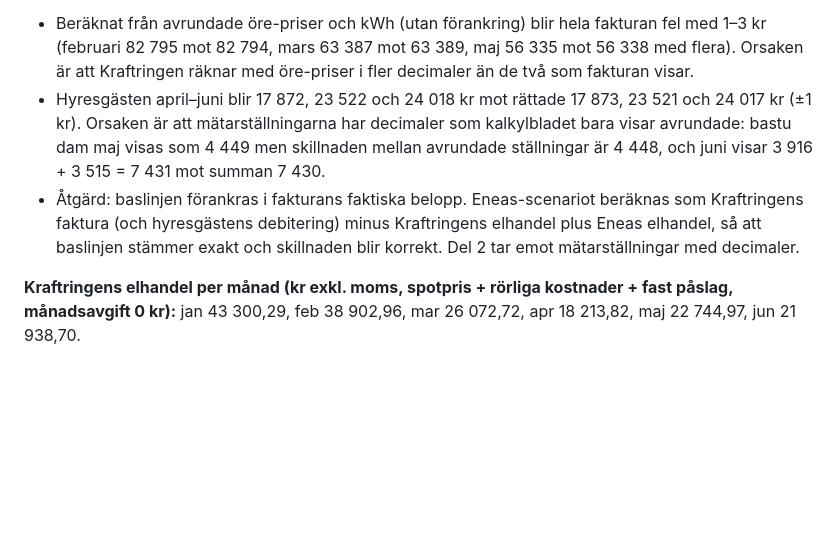
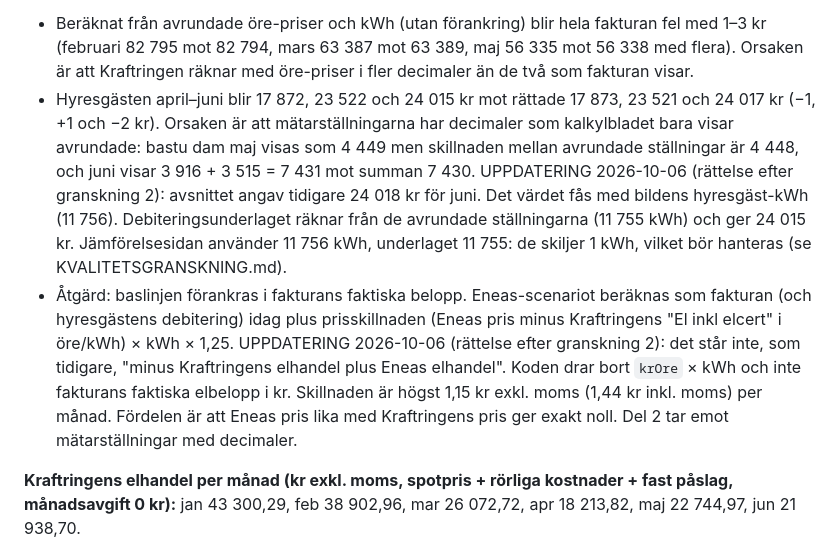
Before and after one commit to kentlundgren/Bjerred-el, a Markdown page: Eneas_Samkop_av_El/PRD.md, the part around the change. Rendered like a GitHub page; blank space fills up the shorter version.

Commit message:
Uppdatera PRD.md med korrigeringar av hyresgästens kostnader för april-juni och justeringar av beräkningsmetodik. Inkludera detaljer om mätarställningar med decimaler och klargör skillnader i debiteringsunderlag. Förbättra transparensen kring fakturor och granskning av siffror.

```diff
--- a/Eneas_Samkop_av_El/PRD.md
+++ b/Eneas_Samkop_av_El/PRD.md
@@ -360,14 +360,21 @@ kvalitetssäkrade i övrigt; kontrollera mot originalen.
   1–3 kr (februari 82 795 mot 82 794, mars 63 387 mot 63 389, maj 56 335 mot 56 338
   med flera). Orsaken är att Kraftringen räknar med öre-priser i fler decimaler än de två
   som fakturan visar.
-- Hyresgästen april–juni blir 17 872, 23 522 och 24 018 kr mot rättade 17 873, 23 521 och
-  24 017 kr (±1 kr). Orsaken är att mätarställningarna har decimaler som kalkylbladet bara
-  visar avrundade: bastu dam maj visas som 4 449 men skillnaden mellan avrundade
+- Hyresgästen april–juni blir 17 872, 23 522 och 24 015 kr mot rättade 17 873, 23 521 och
+  24 017 kr (−1, +1 och −2 kr). Orsaken är att mätarställningarna har decimaler som kalkylbladet
+  bara visar avrundade: bastu dam maj visas som 4 449 men skillnaden mellan avrundade
   ställningar är 4 448, och juni visar 3 916 + 3 515 = 7 431 mot summan 7 430.
+  UPPDATERING 2026-10-06 (rättelse efter granskning 2): avsnittet angav tidigare 24 018 kr för
+  juni. Det värdet fås med bildens hyresgäst-kWh (11 756). Debiteringsunderlaget räknar från de
+  avrundade ställningarna (11 755 kWh) och ger 24 015 kr. Jämförelsesidan använder 11 756 kWh,
+  underlaget 11 755: de skiljer 1 kWh, vilket bör hanteras (se KVALITETSGRANSKNING.md).
 - Åtgärd: baslinjen förankras i fakturans faktiska belopp. Eneas-scenariot beräknas som
-  Kraftringens faktura (och hyresgästens debitering) minus Kraftringens elhandel plus
-  Eneas elhandel, så att baslinjen stämmer exakt och skillnaden blir korrekt. Del 2 tar emot
-  mätarställningar med decimaler.
+  fakturan (och hyresgästens debitering) idag plus prisskillnaden (Eneas pris minus Kraftringens
+  "El inkl elcert" i öre/kWh) × kWh × 1,25. UPPDATERING 2026-10-06 (rättelse efter granskning 2):
+  det står inte, som tidigare, "minus Kraftringens elhandel plus Eneas elhandel". Koden drar bort
+  `krOre` × kWh och inte fakturans faktiska elbelopp i kr. Skillnaden är högst 1,15 kr exkl.
+  moms (1,44 kr inkl. moms) per månad. Fördelen är att Eneas pris lika med Kraftringens pris ger
+  exakt noll. Del 2 tar emot mätarställningar med decimaler.
 
 **Kraftringens elhandel per månad (kr exkl. moms, spotpris + rörliga kostnader + fast påslag,
 månadsavgift 0 kr):** jan 43 300,29, feb 38 902,96, mar 26 072,72, apr 18 213,82, maj 22 744,97,
```
